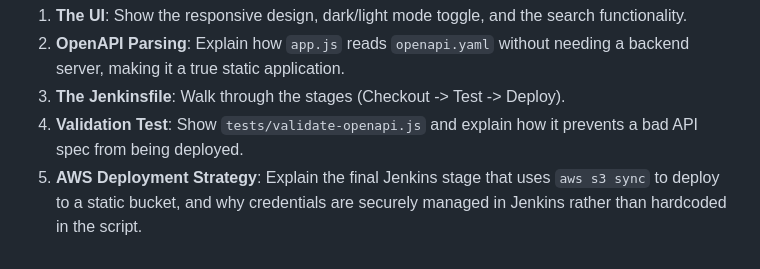
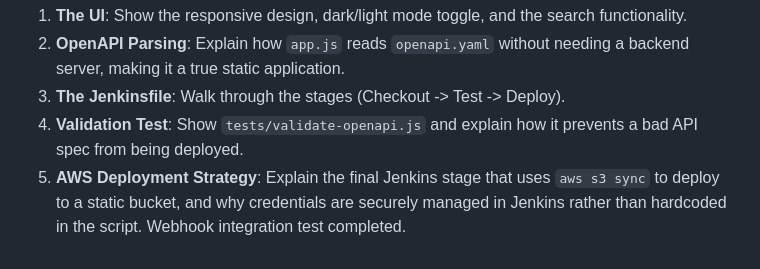
Before and after one commit to naveengnaveen/api-documentation-viewer, a Markdown page: README.md, the part around the change. Rendered like a GitHub page.

Commit message:
Test GitHub webhook trigger

```diff
--- a/README.md
+++ b/README.md
@@ -149,3 +149,4 @@ During your project review, make sure to demonstrate the following:
 3. **The Jenkinsfile**: Walk through the stages (Checkout -> Test -> Deploy).
 4. **Validation Test**: Show `tests/validate-openapi.js` and explain how it prevents a bad API spec from being deployed.
 5. **AWS Deployment Strategy**: Explain the final Jenkins stage that uses `aws s3 sync` to deploy to a static bucket, and why credentials are securely managed in Jenkins rather than hardcoded in the script.
+Webhook integration test completed.
```
